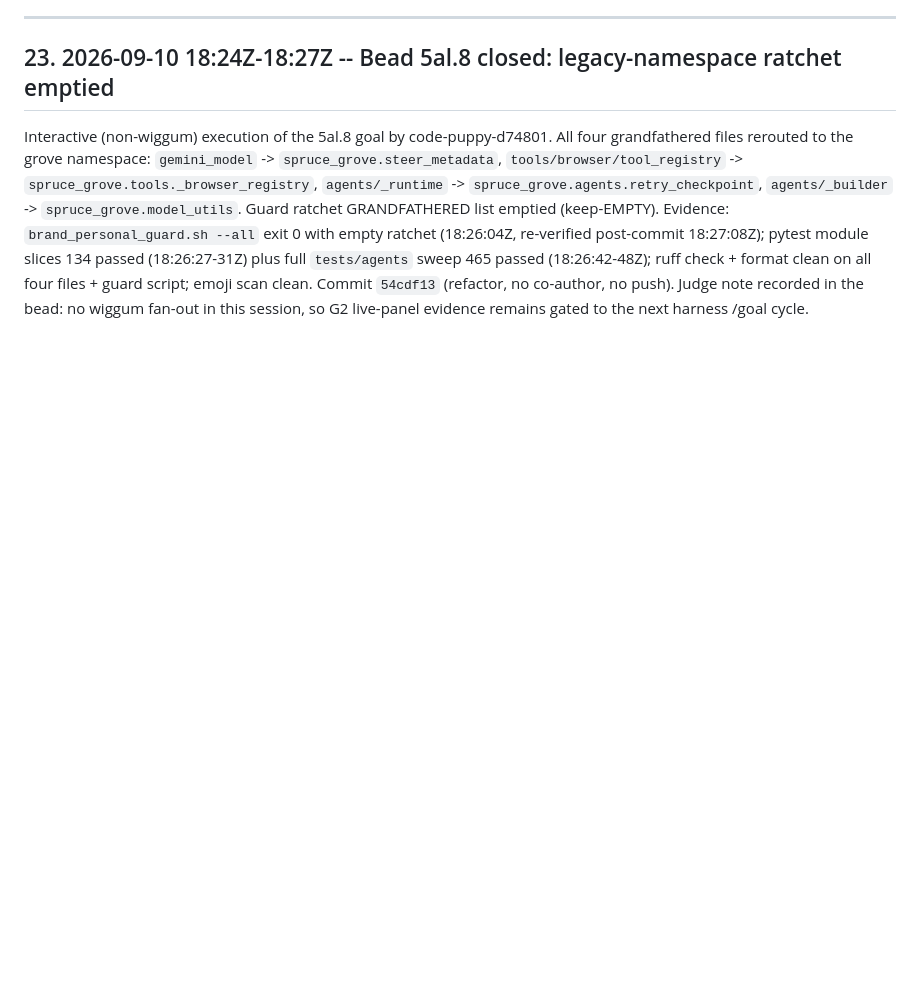
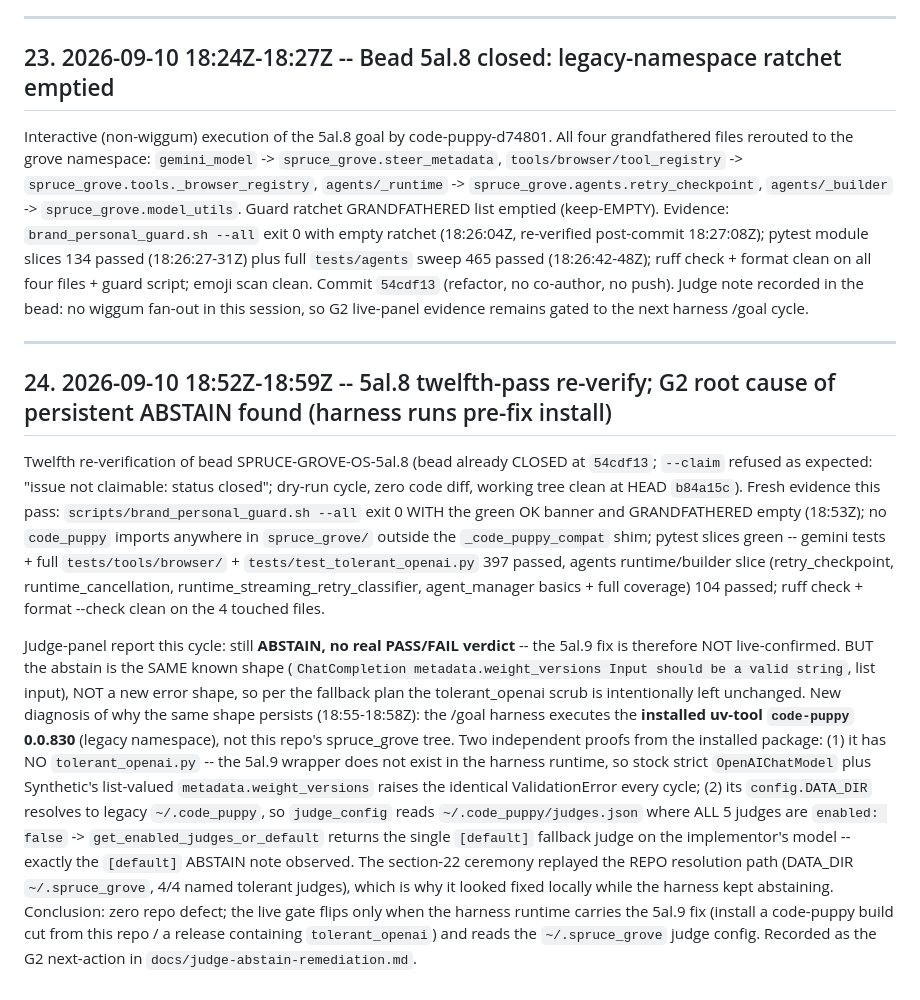
Before and after one commit to t-granlund/SPRUCE-GROVE-OS, a Markdown page: BUILD-LOG.md, the part around the change. Drawn GitHub-style; blank space fills up the shorter version.

Commit message:
docs(ladder): build-log 24 -- 5al.8 twelfth-pass re-verify; G2 diagnosed as pre-fix harness install
Judge panel still abstains with the same metadata.weight_versions shape
(not a new shape, so no scrub change per the fallback plan). Root cause of
persistence: the /goal harness executes the installed uv-tool code-puppy
0.0.830 -- no tolerant_openai.py present, and legacy DATA_DIR ~/.code_puppy
whose judges.json has all judges disabled, forcing the [default] fallback.
Live gate flips only when the harness runtime carries the 5al.9 fix.

```diff
--- a/BUILD-LOG.md
+++ b/BUILD-LOG.md
@@ -801,3 +801,41 @@ plus full `tests/agents` sweep 465 passed (18:26:42-48Z); ruff check + format cl
 on all four files + guard script; emoji scan clean. Commit `54cdf13` (refactor,
 no co-author, no push). Judge note recorded in the bead: no wiggum fan-out in this
 session, so G2 live-panel evidence remains gated to the next harness /goal cycle.
+
+---
+
+## 24. 2026-09-10 18:52Z-18:59Z -- 5al.8 twelfth-pass re-verify; G2 root cause of persistent ABSTAIN found (harness runs pre-fix install)
+
+Twelfth re-verification of bead SPRUCE-GROVE-OS-5al.8 (bead already CLOSED at
+`54cdf13`; `--claim` refused as expected: "issue not claimable: status closed";
+dry-run cycle, zero code diff, working tree clean at HEAD `b84a15c`). Fresh
+evidence this pass: `scripts/brand_personal_guard.sh --all` exit 0 WITH the green
+OK banner and GRANDFATHERED empty (18:53Z); no `code_puppy` imports anywhere in
+`spruce_grove/` outside the `_code_puppy_compat` shim; pytest slices green --
+gemini tests + full `tests/tools/browser/` + `tests/test_tolerant_openai.py`
+397 passed, agents runtime/builder slice (retry_checkpoint, runtime_cancellation,
+runtime_streaming_retry_classifier, agent_manager basics + full coverage)
+104 passed; ruff check + format --check clean on the 4 touched files.
+
+Judge-panel report this cycle: still **ABSTAIN, no real PASS/FAIL verdict** --
+the 5al.9 fix is therefore NOT live-confirmed. BUT the abstain is the SAME
+known shape (`ChatCompletion metadata.weight_versions Input should be a valid
+string`, list input), NOT a new error shape, so per the fallback plan the
+tolerant_openai scrub is intentionally left unchanged. New diagnosis of why the
+same shape persists (18:55-18:58Z): the /goal harness executes the **installed
+uv-tool `code-puppy` 0.0.830** (legacy namespace), not this repo's spruce_grove
+tree. Two independent proofs from the installed package: (1) it has NO
+`tolerant_openai.py` -- the 5al.9 wrapper does not exist in the harness runtime,
+so stock strict `OpenAIChatModel` plus Synthetic's list-valued
+`metadata.weight_versions` raises the identical ValidationError every cycle;
+(2) its `config.DATA_DIR` resolves to legacy `~/.code_puppy`, so
+`judge_config` reads `~/.code_puppy/judges.json` where ALL 5 judges are
+`enabled: false` -> `get_enabled_judges_or_default` returns the single
+`[default]` fallback judge on the implementor's model -- exactly the `[default]`
+ABSTAIN note observed. The section-22 ceremony replayed the REPO resolution
+path (DATA_DIR `~/.spruce_grove`, 4/4 named tolerant judges), which is why it
+looked fixed locally while the harness kept abstaining. Conclusion: zero repo
+defect; the live gate flips only when the harness runtime carries the 5al.9 fix
+(install a code-puppy build cut from this repo / a release containing
+`tolerant_openai`) and reads the `~/.spruce_grove` judge config. Recorded as
+the G2 next-action in `docs/judge-abstain-remediation.md`.
```
Also changed, not shown: docs/judge-abstain-remediation.md (+2 -2 lines).
